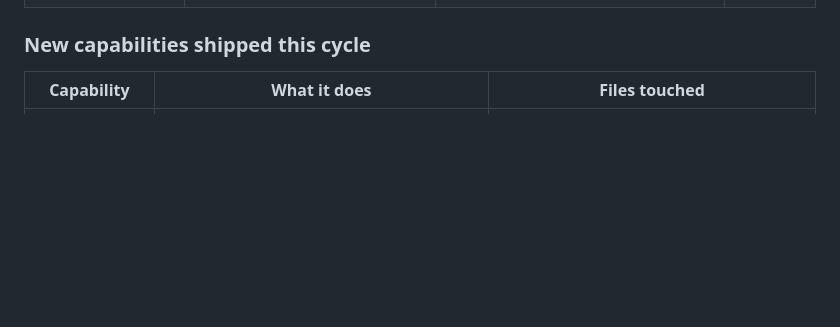
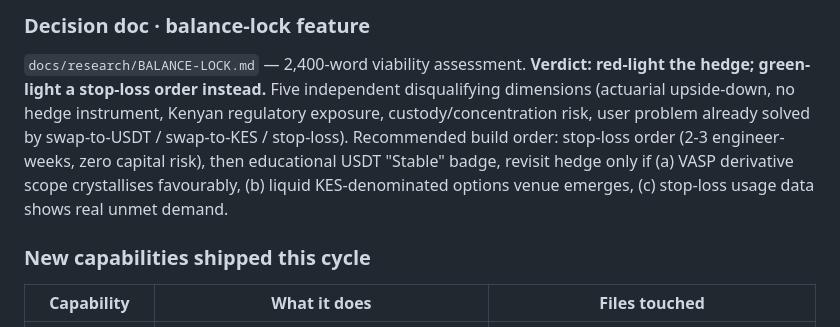
Before and after one commit to KevinStreetCoder/CryptoPay, a Markdown page: docs/PRODUCTION-CHECKLIST.md, the part around one of its changes. GitHub-like rendering; blank space fills up the shorter version.

```diff
--- a/docs/PRODUCTION-CHECKLIST.md
+++ b/docs/PRODUCTION-CHECKLIST.md
@@ -53,3 +76,6 @@
+### Decision doc · balance-lock feature
+
+`docs/research/BALANCE-LOCK.md` — 2,400-word viability assessment. **Verdict: red-light the hedge; green-light a stop-loss order instead.** Five independent disqualifying dimensions (actuarial upside-down, no hedge instrument, Kenyan regulatory exposure, custody/concentration risk, user problem already solved by swap-to-USDT / swap-to-KES / stop-loss). Recommended build order: stop-loss order (2-3 engineer-weeks, zero capital risk), then educational USDT "Stable" badge, revisit hedge only if (a) VASP derivative scope crystallises favourably, (b) liquid KES-denominated options venue emerges, (c) stop-loss usage data shows real unmet demand.
 
 ### New capabilities shipped this cycle
 
```
Also changed, not shown: other parts of docs/PRODUCTION-CHECKLIST.md (+23 -0 lines).
